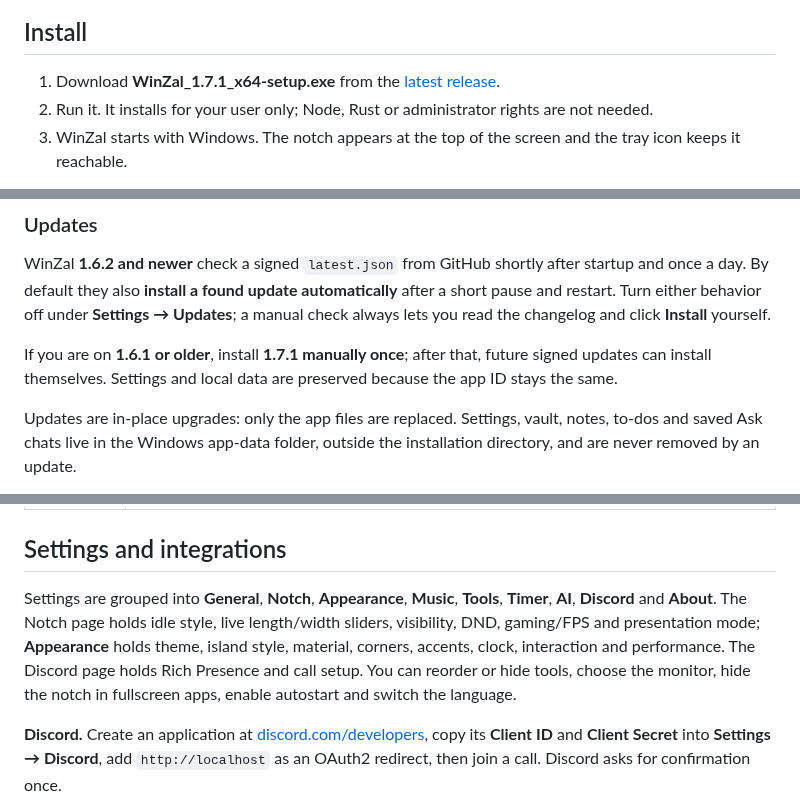
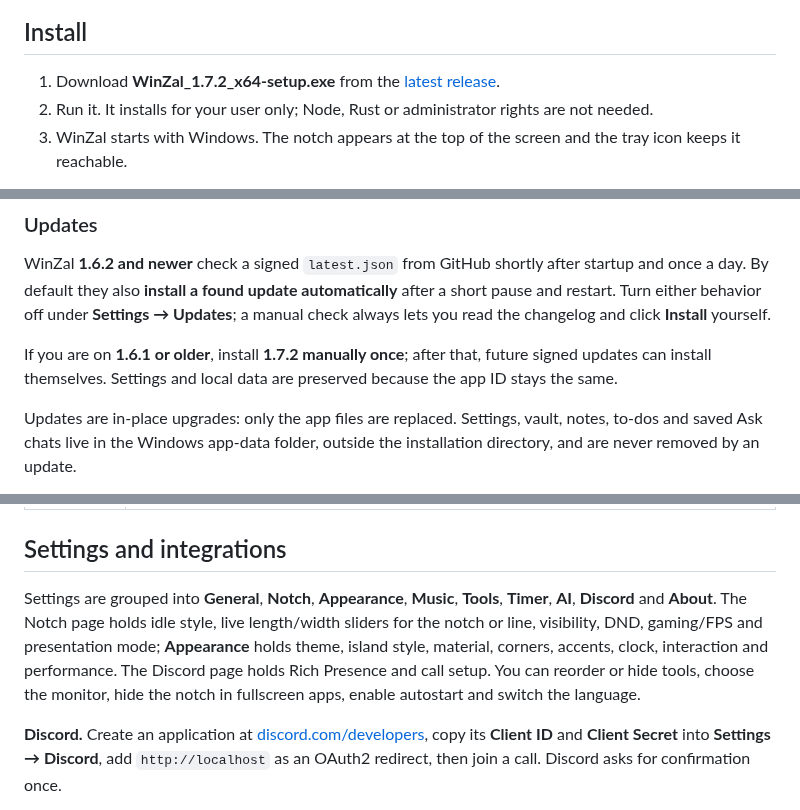
Before and after one commit to Bipin223/WinZal, a Markdown page: README.md, 3 parts joined by grey strips. Rendered like a GitHub page.

```diff
--- a/README.md
+++ b/README.md
@@ -114,7 +114,7 @@ It is a native **Windows 10 / 11 x64** app built with Tauri and WebView2. No Ele
 
 ## Install
 
-1. Download **WinZal_1.7.1_x64-setup.exe** from the [latest release](https://github.com/Bipin223/WinZal/releases/latest).
+1. Download **WinZal_1.7.2_x64-setup.exe** from the [latest release](https://github.com/Bipin223/WinZal/releases/latest).
 2. Run it. It installs for your user only; Node, Rust or administrator rights are not needed.
 3. WinZal starts with Windows. The notch appears at the top of the screen and the tray icon keeps it reachable.
 
@@ -126,7 +126,7 @@ The installer is not code-signed, so Windows SmartScreen may warn on first launc
 
 WinZal **1.6.2 and newer** check a signed `latest.json` from GitHub shortly after startup and once a day. By default they also **install a found update automatically** after a short pause and restart. Turn either behavior off under **Settings → Updates**; a manual check always lets you read the changelog and click **Install** yourself.
 
-If you are on **1.6.1 or older**, install **1.7.1 manually once**; after that, future signed updates can install themselves. Settings and local data are preserved because the app ID stays the same.
+If you are on **1.6.1 or older**, install **1.7.2 manually once**; after that, future signed updates can install themselves. Settings and local data are preserved because the app ID stays the same.
 
 Updates are in-place upgrades: only the app files are replaced. Settings, vault, notes, to-dos and saved Ask chats live in the Windows app-data folder, outside the installation directory, and are never removed by an update.
 
@@ -148,7 +148,7 @@ Saved Ask conversations live in the app data folder as one small JSON file per c
 
 ## Settings and integrations
 
-Settings are grouped into **General**, **Notch**, **Appearance**, **Music**, **Tools**, **Timer**, **AI**, **Discord** and **About**. The Notch page holds idle style, live length/width sliders, visibility, DND, gaming/FPS and presentation mode; **Appearance** holds theme, island style, material, corners, accents, clock, interaction and performance. The Discord page holds Rich Presence and call setup. You can reorder or hide tools, choose the monitor, hide the notch in fullscreen apps, enable autostart and switch the language.
+Settings are grouped into **General**, **Notch**, **Appearance**, **Music**, **Tools**, **Timer**, **AI**, **Discord** and **About**. The Notch page holds idle style, live length/width sliders for the notch or line, visibility, DND, gaming/FPS and presentation mode; **Appearance** holds theme, island style, material, corners, accents, clock, interaction and performance. The Discord page holds Rich Presence and call setup. You can reorder or hide tools, choose the monitor, hide the notch in fullscreen apps, enable autostart and switch the language.
 
 **Discord.** Create an application at [discord.com/developers](https://discord.com/developers), copy its **Client ID** and **Client Secret** into **Settings → Discord**, add `http://localhost` as an OAuth2 redirect, then join a call. Discord asks for confirmation once.
 
```
Also changed, not shown: src/assets/bipin.png, 15 other files.
